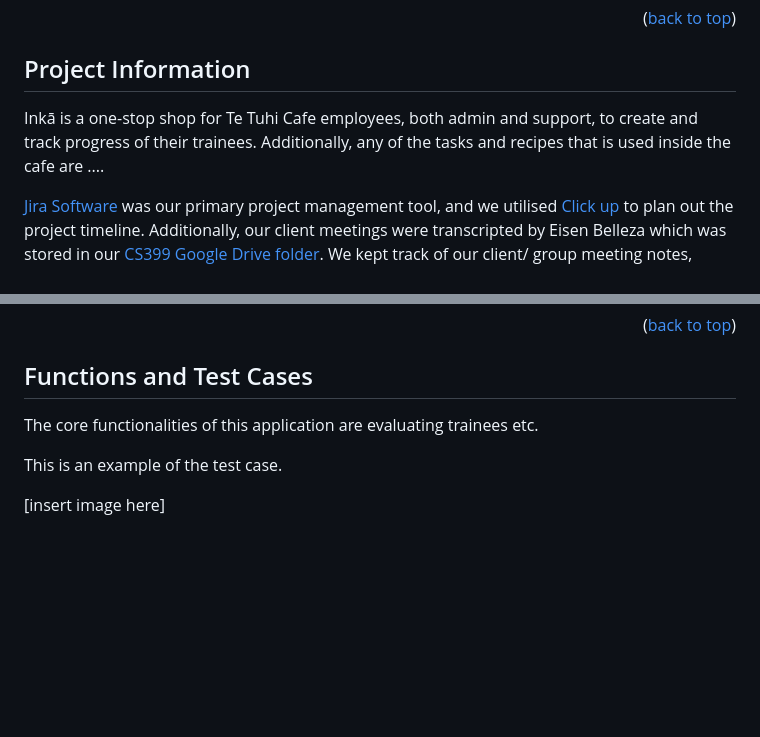
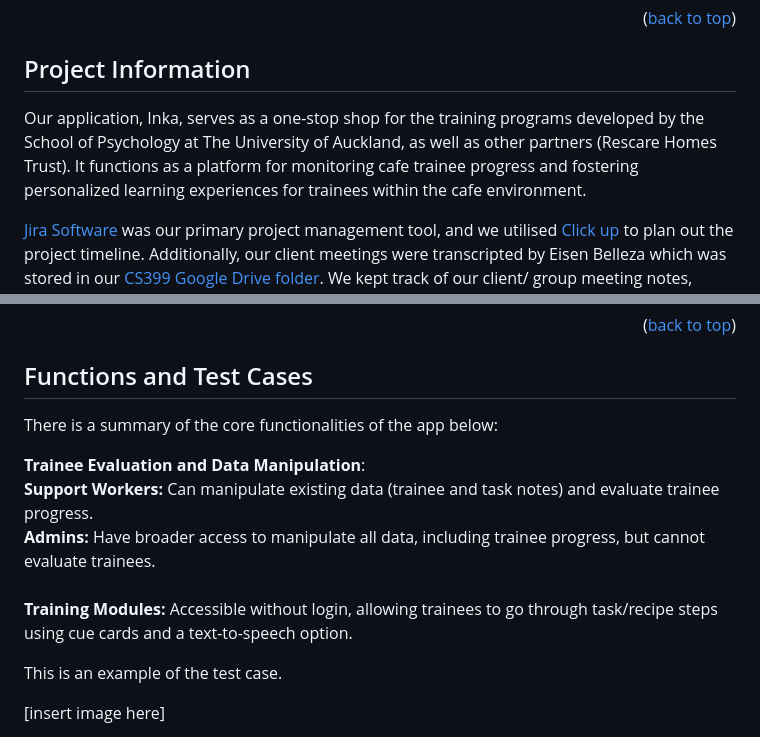
Before and after one commit to uoa-compsci399-s1-2024/capstone-project-2024-s1-team-13, a Markdown page: README.md, 2 parts joined by grey strips. Drawn GitHub-style; blank space fills up the shorter version.

Commit message:
Update README.md
added some key functionalities

```diff
--- a/README.md
+++ b/README.md
@@ -99,7 +99,7 @@ Backend Team
 
 ## Project Information
 
-Inkā is a one-stop shop for Te Tuhi Cafe employees, both admin and support, to create and track progress of their trainees. Additionally, any of the tasks and recipes that is used inside the cafe are ....
+Our application, Inka, serves as a one-stop shop for the training programs developed by the School of Psychology at The University of Auckland, as well as other partners (Rescare Homes Trust). It functions as a platform for monitoring cafe trainee progress and fostering personalized learning experiences for trainees within the cafe environment.
 
 [Jira Software](https://capstone-cs-399.atlassian.net/jira/software/projects/CAPSTONE/boards/1?atlOrigin=eyJpIjoiMDM0ZDMyZmQ3OTZiNGMzODg4YmJlODAyNmU3MGI3ZjMiLCJwIjoiaiJ9) was our primary project management tool, and we utilised [Click up](https://app.clickup.com/9016213572/v/li/901601710023) to plan out the project timeline.
 Additionally, our client meetings were transcripted by Eisen Belleza which was stored in our [CS399 Google Drive folder](https://drive.google.com/drive/folders/1-gizh0ax6PdQrp2FK9bT6ZF-qECF2oGU?usp=drive_link). We kept track of our client/ group meeting notes, documentations and reports through the same shared google drive. Our group meetings and brainstorming sessions were held on our Discord server and group chat.
@@ -260,7 +260,13 @@ For the data models, we are not making use of the CurrTask table.
 <p align="right">(<a href="#readme-top">back to top</a>)</p>
 
 ## Functions and Test Cases
-The core functionalities of this application are evaluating trainees etc.
+There is a summary of the core functionalities of the app below:
+
+**Trainee Evaluation and Data Manipulation**:<br />
+  **Support Workers:** Can manipulate existing data (trainee and task notes) and evaluate trainee progress.<br />
+  **Admins:** Have broader access to manipulate all data, including trainee progress, but cannot evaluate trainees.
+  <br />
+<br />**Training Modules:** Accessible without login, allowing trainees to go through task/recipe steps using cue cards and a text-to-speech option.
 
 This is an example of the test case.
 
```
